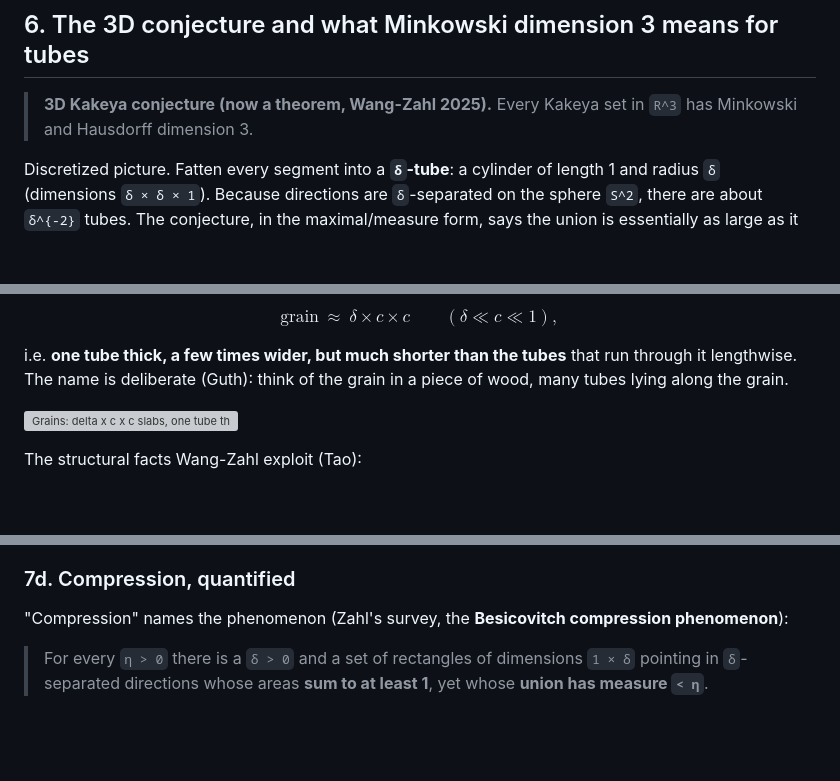
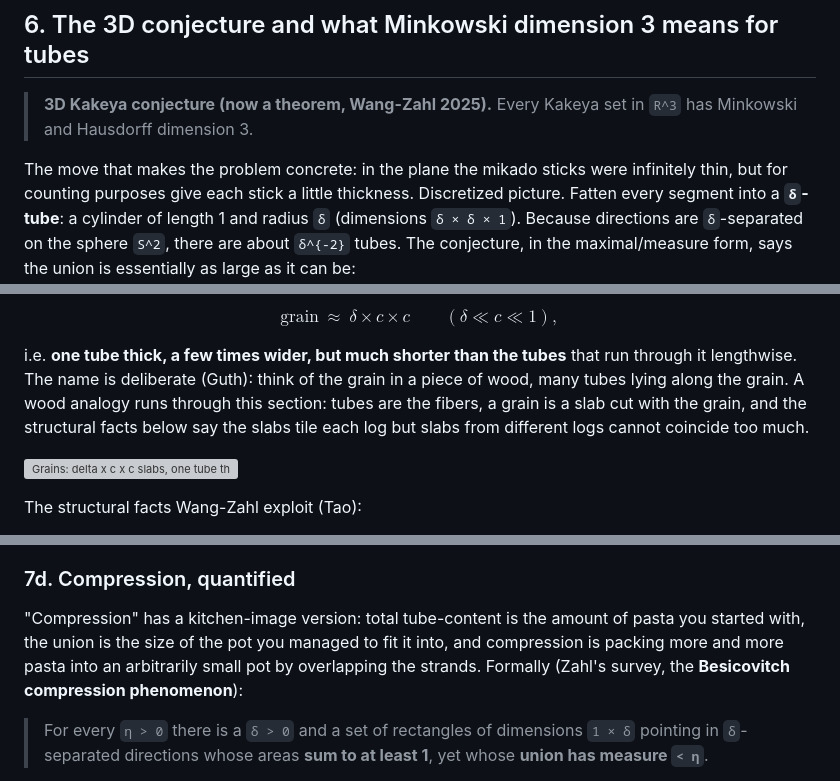
Before and after one commit to sylhare/math, a Markdown page: research/kakeya/kakeya.md, 3 parts joined by grey strips. GitHub-like rendering; blank space fills up the shorter version; grey boxes are pictures that could not be loaded.

```diff
--- a/research/kakeya/kakeya.md
+++ b/research/kakeya/kakeya.md
@@ -590,7 +603,9 @@ needle problem governs the Fourier transform and the wave equation.
 > **3D Kakeya conjecture (now a theorem, Wang-Zahl 2025).** Every Kakeya set in `R^3` has Minkowski
 > and Hausdorff dimension 3.
 
-Discretized picture. Fatten every segment into a **`δ`-tube**: a cylinder of
+The move that makes the problem concrete: in the plane the mikado sticks were infinitely thin, but
+for counting purposes give each stick a little thickness. Discretized picture. Fatten every segment
+into a **`δ`-tube**: a cylinder of
 length 1 and radius `δ` (dimensions `δ × δ × 1`). Because directions are `δ`-separated on the sphere
 `S^2`, there are about `δ^{-2}` tubes. The conjecture, in the maximal/measure form, says the union is
 essentially as large as it can be:
@@ -739,7 +757,9 @@ $$
 
 i.e. **one tube thick, a few times wider, but much shorter than the tubes** that run through it
 lengthwise. The name is deliberate (Guth): think of the grain in a piece of wood, many tubes lying
-along the grain.
+along the grain. A wood analogy runs through this section: tubes are the fibers, a grain is a slab
+cut with the grain, and the structural facts below say the slabs tile each log but slabs from
+different logs cannot coincide too much.
 
 ![Grains: delta x c x c slabs, one tube thick, disjoint within a fat tube; no point lies in too many grains. Static and [animation](figures/7_solving_3d/7_3_grains_3d_turntable_anim.gif).](figures/7_solving_3d/7_3_grains_3d.png)
 
@@ -758,7 +778,10 @@ induction feed on itself.
 
 ### 7d. Compression, quantified
 
-"Compression" names the phenomenon (Zahl's survey, the **Besicovitch compression phenomenon**):
+"Compression" has a kitchen-image version: total tube-content is the amount of pasta you started
+with, the union is the size of the pot you managed to fit it into, and compression is packing more
+and more pasta into an arbitrarily small pot by overlapping the strands. Formally (Zahl's survey,
+the **Besicovitch compression phenomenon**):
 
 > For every `η > 0` there is a `δ > 0` and a set of rectangles of dimensions `1 × δ` pointing in
 > `δ`-separated directions whose areas **sum to at least 1**, yet whose **union has measure `< η`**.
```
Also changed, not shown: other parts of research/kakeya/kakeya.md (+46 -26 lines).
